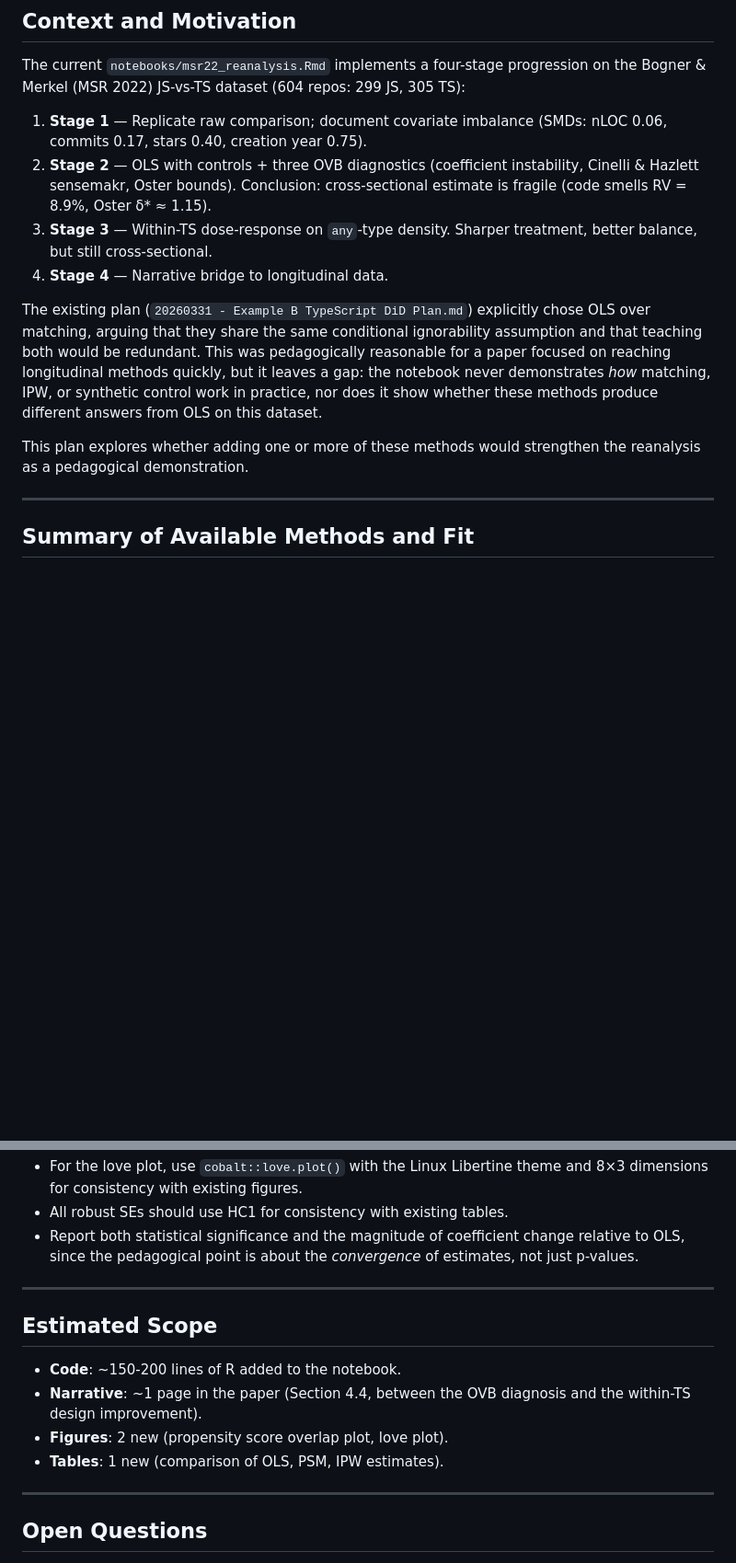
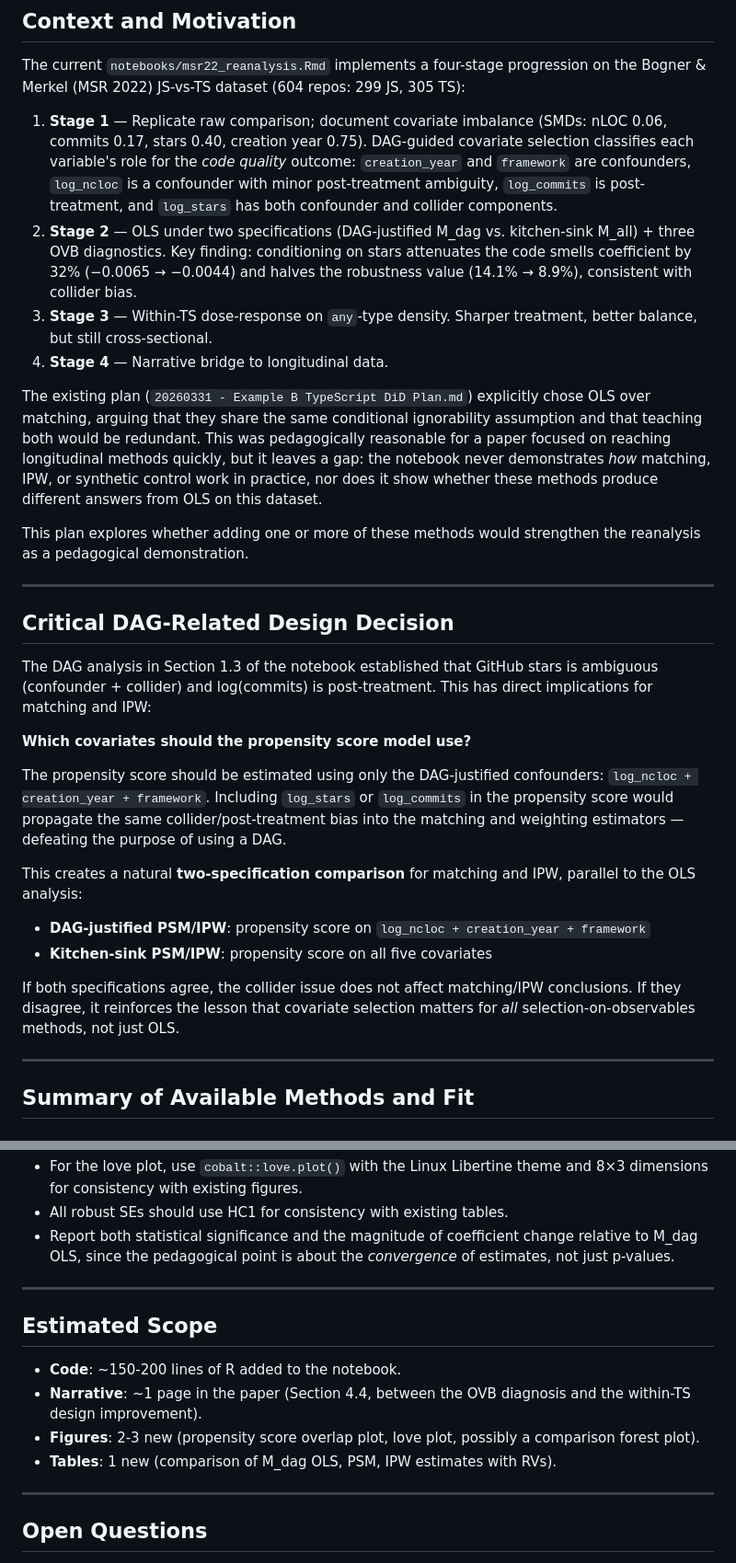
Before and after one commit to hehao98/CausalityInSE, a Markdown page: plans/20260401 - MSR22 Matching IPW Synthetic Control Plan.md, 2 parts joined by grey strips. Shown at 92% size. Rendered like a GitHub page; blank space fills up the shorter version.

```diff
--- a/plans/20260401 - MSR22 Matching IPW Synthetic Control Plan.md
+++ b/plans/20260401 - MSR22 Matching IPW Synthetic Control Plan.md
@@ -8,10 +8,16 @@ progression on the Bogner & Merkel (MSR 2022) JS-vs-TS dataset (604 repos:
 
 1. **Stage 1** — Replicate raw comparison; document covariate imbalance
    (SMDs: nLOC 0.06, commits 0.17, stars 0.40, creation year 0.75).
-2. **Stage 2** — OLS with controls + three OVB diagnostics (coefficient
-   instability, Cinelli & Hazlett sensemakr, Oster bounds). Conclusion:
-   cross-sectional estimate is fragile (code smells RV = 8.9%, Oster
-   δ* ≈ 1.15).
+   DAG-guided covariate selection classifies each variable's role for the
+   *code quality* outcome: `creation_year` and `framework` are confounders,
+   `log_ncloc` is a confounder with minor post-treatment ambiguity,
+   `log_commits` is post-treatment, and `log_stars` has both confounder
+   and collider components.
+2. **Stage 2** — OLS under two specifications (DAG-justified M_dag vs.
+   kitchen-sink M_all) + three OVB diagnostics. Key finding: conditioning
+   on stars attenuates the code smells coefficient by 32% (−0.0065 →
+   −0.0044) and halves the robustness value (14.1% → 8.9%), consistent
+   with collider bias.
 3. **Stage 3** — Within-TS dose-response on `any`-type density. Sharper
    treatment, better balance, but still cross-sectional.
 4. **Stage 4** — Narrative bridge to longitudinal data.
@@ -27,6 +33,33 @@ from OLS on this dataset.
 
 This plan explores whether adding one or more of these methods would
 strengthen the reanalysis as a pedagogical demonstration.
+
+---
+
+## Critical DAG-Related Design Decision
+
+The DAG analysis in Section 1.3 of the notebook established that GitHub
+stars is ambiguous (confounder + collider) and log(commits) is
+post-treatment. This has direct implications for matching and IPW:
+
+**Which covariates should the propensity score model use?**
+
+The propensity score should be estimated using only the DAG-justified
+confounders: `log_ncloc + creation_year + framework`. Including
+`log_stars` or `log_commits` in the propensity score would propagate
+the same collider/post-treatment bias into the matching and weighting
+estimators — defeating the purpose of using a DAG.
+
+This creates a natural **two-specification comparison** for matching
+and IPW, parallel to the OLS analysis:
+- **DAG-justified PSM/IPW**: propensity score on `log_ncloc +
+  creation_year + framework`
+- **Kitchen-sink PSM/IPW**: propensity score on all five covariates
+
+If both specifications agree, the collider issue does not affect
+matching/IPW conclusions. If they disagree, it reinforces the lesson
+that covariate selection matters for *all* selection-on-observables
+methods, not just OLS.
 
 ---
 
@@ -263,8 +322,8 @@ Adding matching and IPW serves three purposes in the tutorial paper:
   theme and 8×3 dimensions for consistency with existing figures.
 - All robust SEs should use HC1 for consistency with existing tables.
 - Report both statistical significance and the magnitude of coefficient
-  change relative to OLS, since the pedagogical point is about the
-  *convergence* of estimates, not just p-values.
+  change relative to M_dag OLS, since the pedagogical point is about
+  the *convergence* of estimates, not just p-values.
 
 ---
 
@@ -273,8 +332,10 @@ Adding matching and IPW serves three purposes in the tutorial paper:
 - **Code**: ~150-200 lines of R added to the notebook.
 - **Narrative**: ~1 page in the paper (Section 4.4, between the OVB
   diagnosis and the within-TS design improvement).
-- **Figures**: 2 new (propensity score overlap plot, love plot).
-- **Tables**: 1 new (comparison of OLS, PSM, IPW estimates).
+- **Figures**: 2-3 new (propensity score overlap plot, love plot,
+  possibly a comparison forest plot).
+- **Tables**: 1 new (comparison of M_dag OLS, PSM, IPW estimates with
+  RVs).
 
 ---
 
```
Also changed, not shown: other parts of plans/20260401 - MSR22 Matching IPW Synthetic Control Plan.md (+93 -62 lines).
